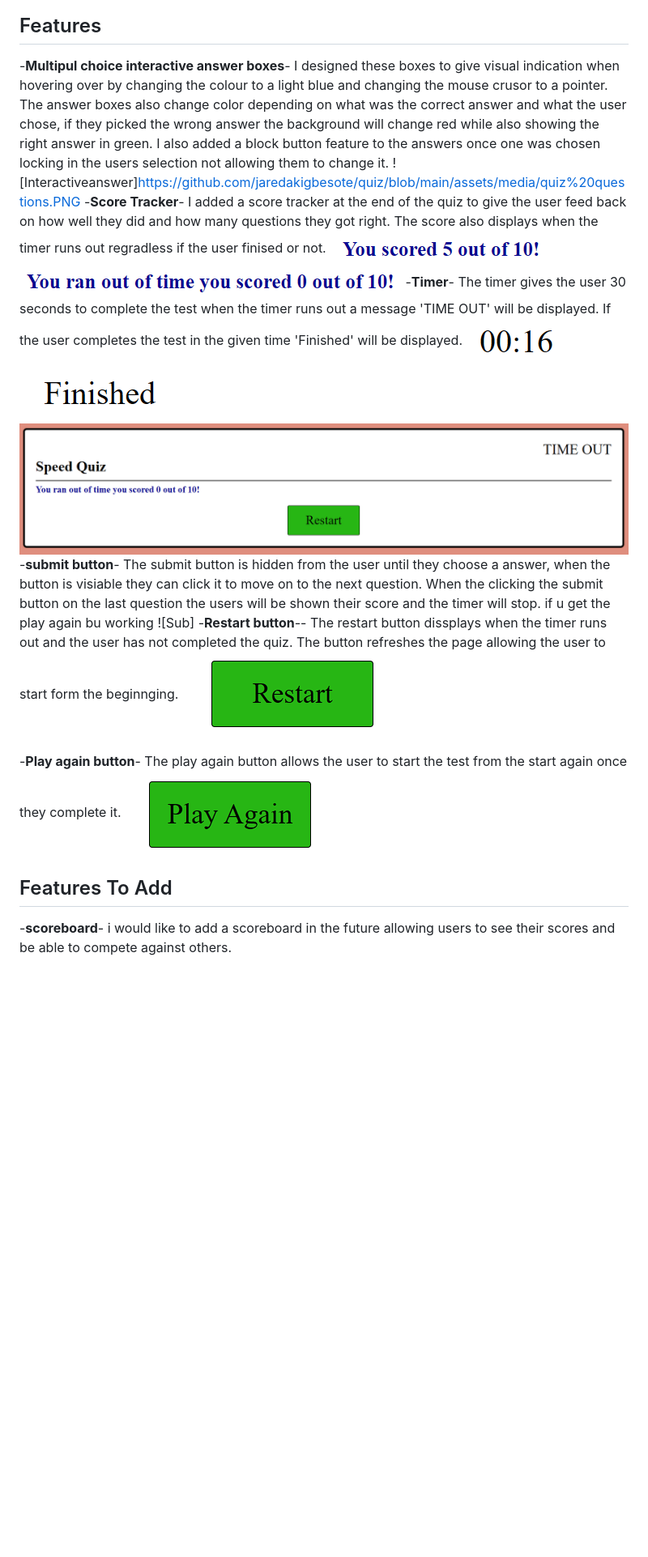
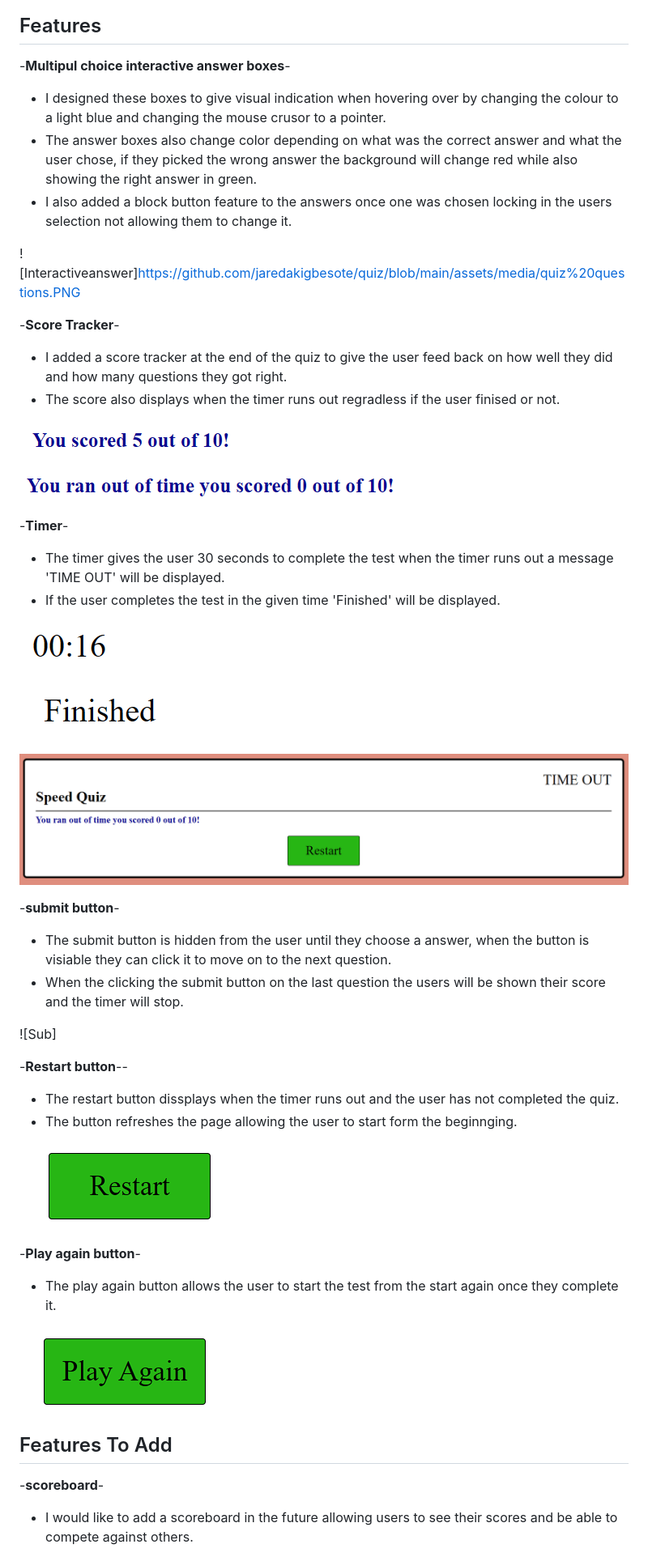
Before and after one commit to jaredakigbesote/quiz, a Markdown page: README.md, the part around the change printed below. Shown: that part at 81% size. Rendered like a GitHub page; blank space fills up the shorter version.

```diff
--- a/README.md
+++ b/README.md
@@ -5,37 +7,53 @@ My genral Knowledge Quiz is designed to be a fast paced general knowledge quiz f
 ## Features
 
 -__Multipul choice interactive answer boxes__-
-I designed these boxes to give visual indication when hovering over by changing the colour to a light blue and changing the mouse crusor to a pointer.
-The answer boxes also change color depending on what was the correct answer and what the user chose, if they picked the wrong answer the background will change red while also showing the right answer in green.
-I also added a block button feature to the answers once one was chosen locking in the users selection not allowing them to change it.
+- I designed these boxes to give visual indication when hovering over by changing the colour to a light blue and changing the mouse crusor to a pointer.
+- The answer boxes also change color depending on what was the correct answer and what the user chose, if they picked the wrong answer the background will change red while also showing the right answer in green.
+- I also added a block button feature to the answers once one was chosen locking in the users selection not allowing them to change it.
+
 ![Interactiveanswer]https://github.com/jaredakigbesote/quiz/blob/main/assets/media/quiz%20questions.PNG
+
+
 -__Score Tracker__-
-I added a score  tracker at the end of the quiz to give the user feed back on how well they did and how many questions they got right.
-The score also displays when the timer runs out regradless if the user finised or not.
+- I added a score  tracker at the end of the quiz to give the user feed back on how well they did and how many questions they got right.
+- The score also displays when the timer runs out regradless if the user finised or not.
+
 ![ScoreFin](https://github.com/jaredakigbesote/quiz/blob/main/assets/media/quiz%20fin%20score.PNG)
+
 ![ScoreOut](https://github.com/jaredakigbesote/quiz/blob/main/assets/media/time%20out%20quiz.PNG)
+
+
 -__Timer__-
-The timer gives the user 30 seconds to complete the test when the timer runs out a message 'TIME OUT' will be displayed.
-If the user completes the test in the given time 'Finished' will be displayed.
+- The timer gives the user 30 seconds to complete the test when the timer runs out a message 'TIME OUT' will be displayed.
+- If the user completes the test in the given time 'Finished' will be displayed.
+
 ![Timer](https://github.com/jaredakigbesote/quiz/blob/main/assets/media/quiz%20timer.PNG)
+
 ![timefin](https://github.com/jaredakigbesote/quiz/blob/main/assets/media/quiz%20done.PNG)
+
 ![timeout](https://github.com/jaredakigbesote/quiz/blob/main/assets/media/quiz%20time%20out.PNG)
+
+
 -__submit button__-
-The submit button is hidden from the user until they choose a answer, when the button is visiable they can click it to move on to the next question.
-When the clicking the submit button on the last question the users will be shown their score and the timer will stop.
-if u get the play again bu working
+- The submit button is hidden from the user until they choose a answer, when the button is visiable they can click it to move on to the next question.
+- When the clicking the submit button on the last question the users will be shown their score and the timer will stop.
+
 ![Sub]
+
 -__Restart button__--
-The restart button dissplays when the timer runs out and the user has not completed the quiz.
-The button refreshes the page allowing the user to start form the beginnging.
+- The restart button dissplays when the timer runs out and the user has not completed the quiz.
+- The button refreshes the page allowing the user to start form the beginnging.
+
 ![Re](https://github.com/jaredakigbesote/quiz/blob/main/assets/media/re.PNG)
 
 -__Play again button__-
-The play again button allows the user to start the test from the start again once they complete it.
+- The play again button allows the user to start the test from the start again once they complete it.
+
 ![Pa](https://github.com/jaredakigbesote/quiz/blob/main/assets/media/quiz%20pa.PNG)
 
 ## Features To Add
+
 -__scoreboard__-
-i would like to add a scoreboard in the future allowing users to see their scores and be able to compete against others.
+- I would like to add a scoreboard in the future allowing users to see their scores and be able to compete against others.
 
 -__Usernames__-
```
Also changed, not shown: other parts of README.md (+22 -17 lines).
